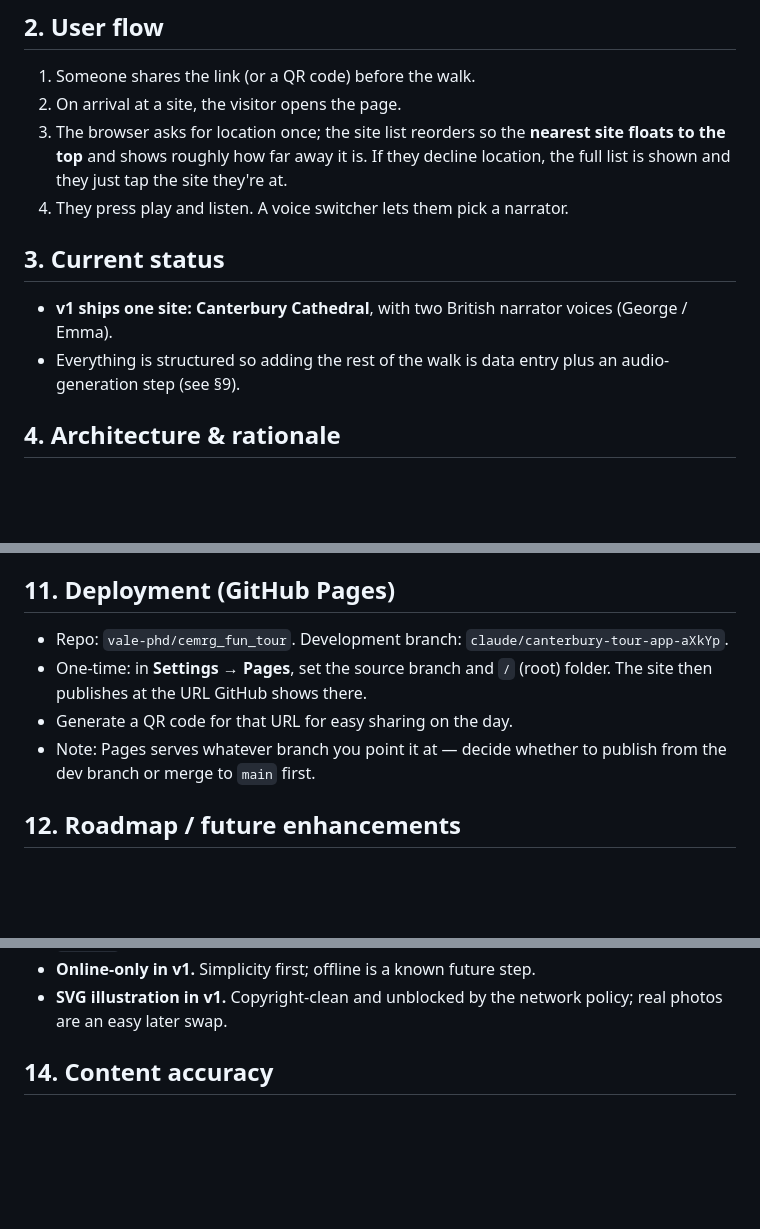
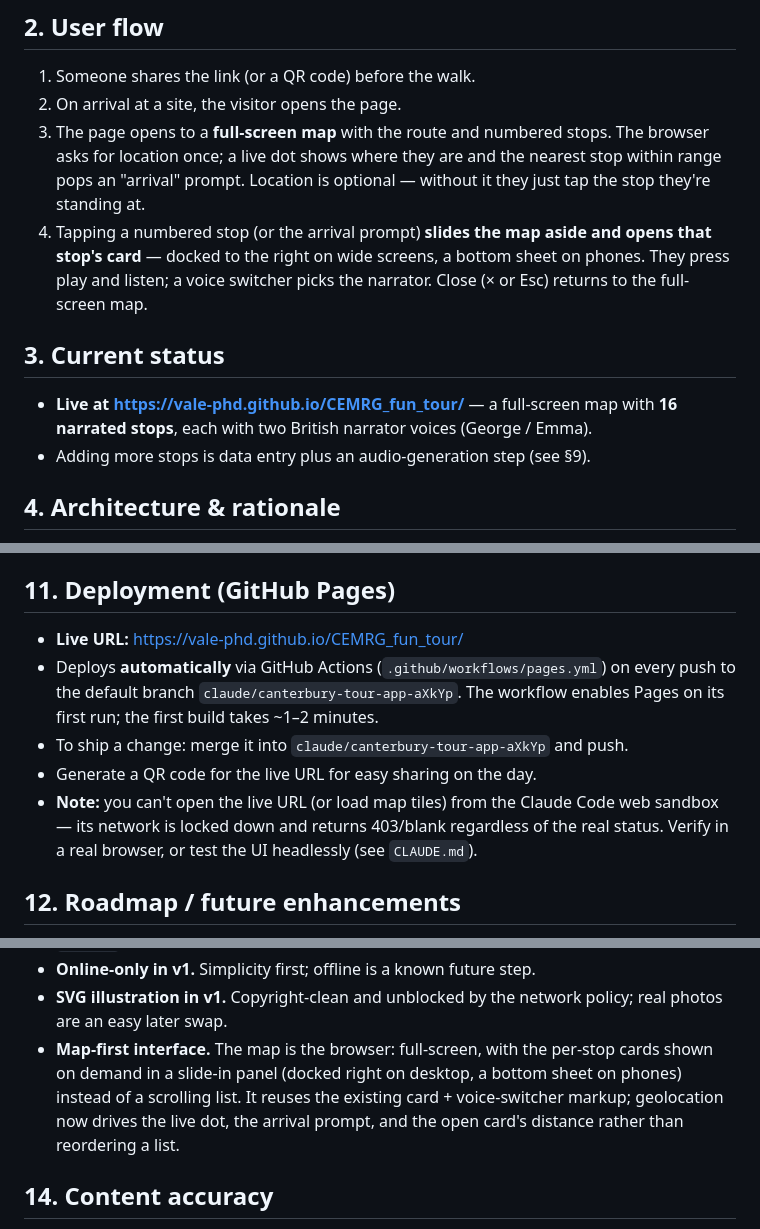
Before and after one commit to Vale-phd/CEMRG_fun_tour, a Markdown page: SPEC.md, 3 parts joined by grey strips. GitHub-like rendering; blank space fills up the shorter version.

```diff
--- a/SPEC.md
+++ b/SPEC.md
@@ -20,18 +20,21 @@ way, and exactly how to extend it.
 
 1. Someone shares the link (or a QR code) before the walk.
 2. On arrival at a site, the visitor opens the page.
-3. The browser asks for location once; the site list reorders so the **nearest
-   site floats to the top** and shows roughly how far away it is. If they
-   decline location, the full list is shown and they just tap the site they're
-   at.
-4. They press play and listen. A voice switcher lets them pick a narrator.
+3. The page opens to a **full-screen map** with the route and numbered stops.
+   The browser asks for location once; a live dot shows where they are and the
+   nearest stop within range pops an "arrival" prompt. Location is optional —
+   without it they just tap the stop they're standing at.
+4. Tapping a numbered stop (or the arrival prompt) **slides the map aside and
+   opens that stop's card** — docked to the right on wide screens, a bottom
+   sheet on phones. They press play and listen; a voice switcher picks the
+   narrator. Close (× or Esc) returns to the full-screen map.
 
 ## 3. Current status
 
-- **v1 ships one site: Canterbury Cathedral**, with two British narrator voices
+- **Live at https://vale-phd.github.io/CEMRG_fun_tour/** — a full-screen map
+  with **16 narrated stops**, each with two British narrator voices
   (George / Emma).
-- Everything is structured so adding the rest of the walk is data entry plus an
-  audio-generation step (see §9).
+- Adding more stops is data entry plus an audio-generation step (see §9).
 
 ## 4. Architecture & rationale
 
@@ -168,13 +171,16 @@ deployed HTTPS site, but not over plain `http://<LAN-IP>`.
 
 ## 11. Deployment (GitHub Pages)
 
-- Repo: `vale-phd/cemrg_fun_tour`. Development branch:
-  `claude/canterbury-tour-app-aXkYp`.
-- One-time: in **Settings → Pages**, set the source branch and `/` (root)
-  folder. The site then publishes at the URL GitHub shows there.
-- Generate a QR code for that URL for easy sharing on the day.
-- Note: Pages serves whatever branch you point it at — decide whether to publish
-  from the dev branch or merge to `main` first.
+- **Live URL:** https://vale-phd.github.io/CEMRG_fun_tour/
+- Deploys **automatically** via GitHub Actions (`.github/workflows/pages.yml`)
+  on every push to the default branch `claude/canterbury-tour-app-aXkYp`. The
+  workflow enables Pages on its first run; the first build takes ~1–2 minutes.
+- To ship a change: merge it into `claude/canterbury-tour-app-aXkYp` and push.
+- Generate a QR code for the live URL for easy sharing on the day.
+- **Note:** you can't open the live URL (or load map tiles) from the Claude Code
+  web sandbox — its network is locked down and returns 403/blank regardless of
+  the real status. Verify in a real browser, or test the UI headlessly (see
+  `CLAUDE.md`).
 
 ## 12. Roadmap / future enhancements
 
@@ -204,6 +210,11 @@ deployed HTTPS site, but not over plain `http://<LAN-IP>`.
 - **Online-only in v1.** Simplicity first; offline is a known future step.
 - **SVG illustration in v1.** Copyright-clean and unblocked by the network
   policy; real photos are an easy later swap.
+- **Map-first interface.** The map is the browser: full-screen, with the
+  per-stop cards shown on demand in a slide-in panel (docked right on desktop, a
+  bottom sheet on phones) instead of a scrolling list. It reuses the existing
+  card + voice-switcher markup; geolocation now drives the live dot, the arrival
+  prompt, and the open card's distance rather than reordering a list.
 
 ## 14. Content accuracy
 
```
Also changed, not shown: other parts of SPEC.md (+1 -1 lines), CLAUDE.md (added, +54 -0 lines).
